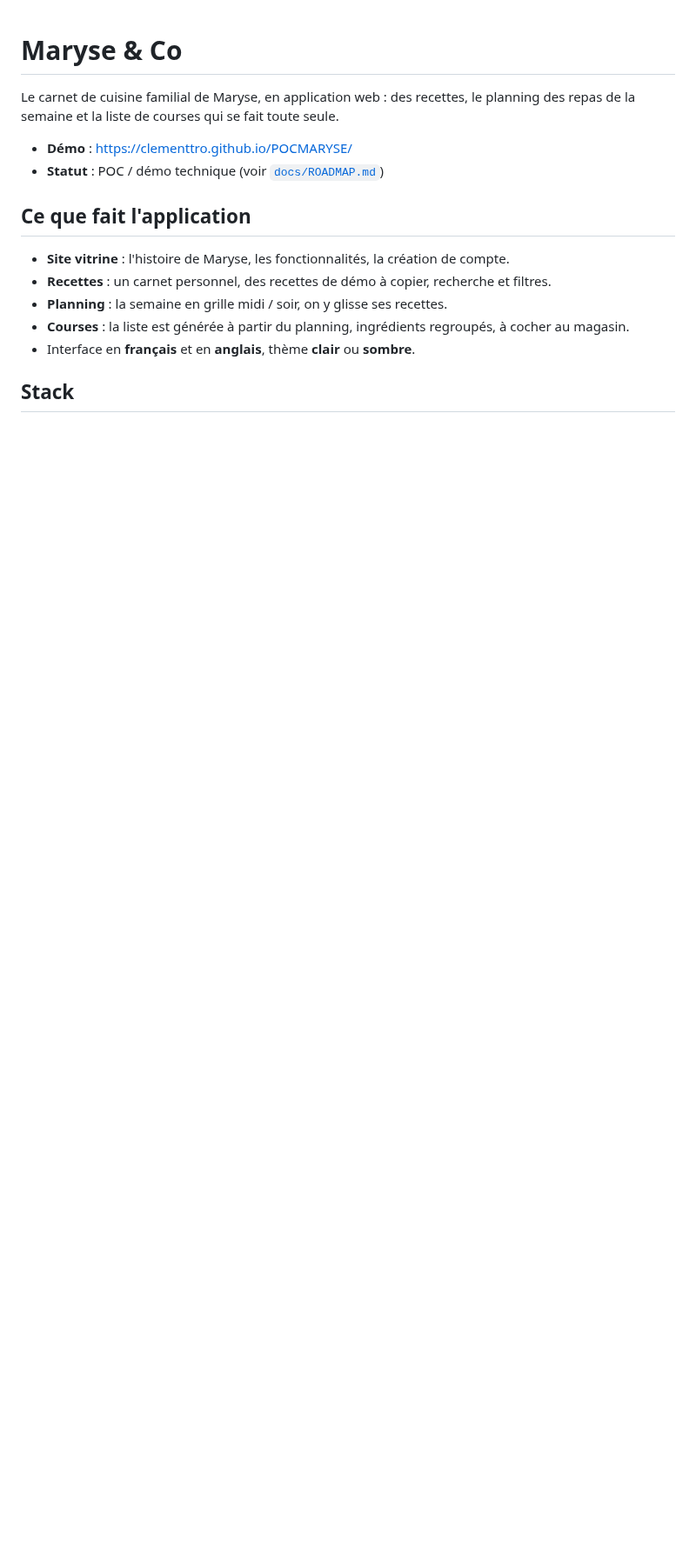
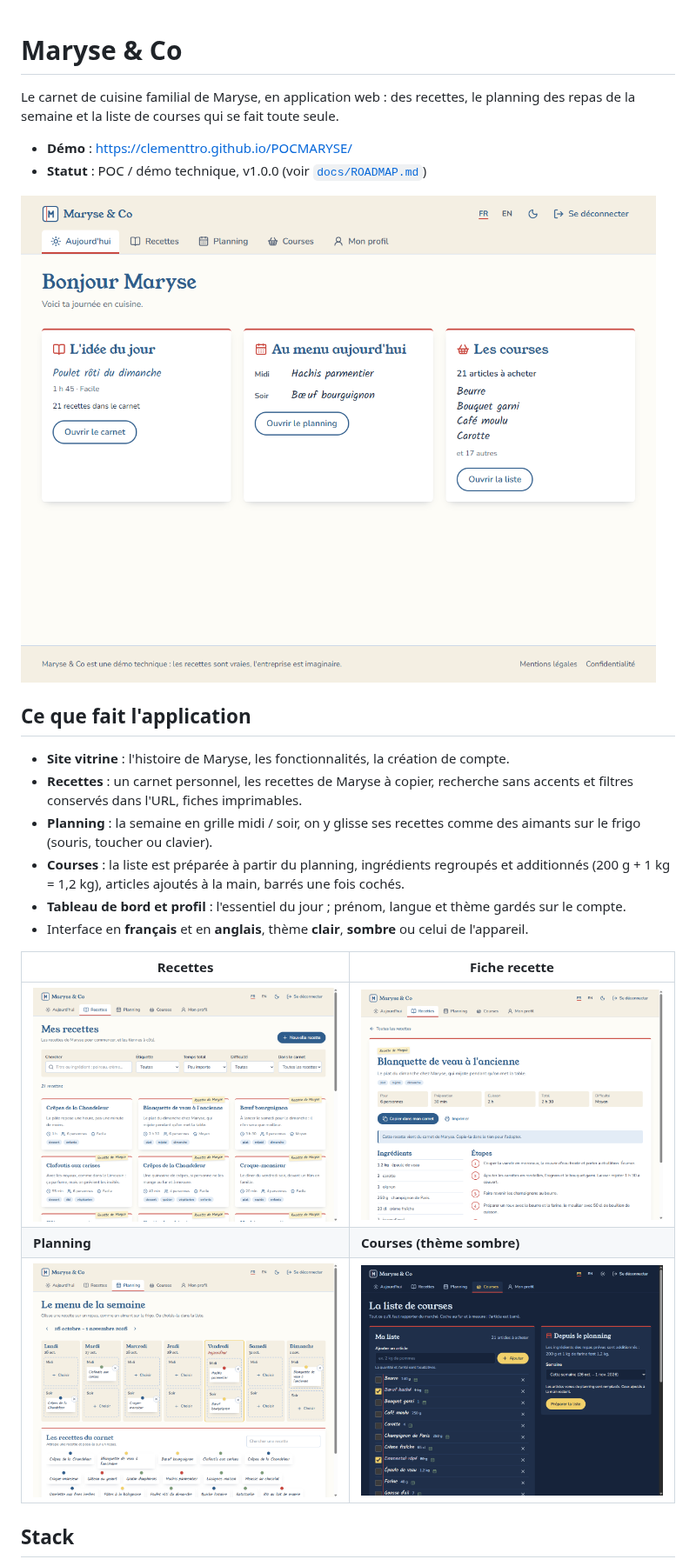
Before and after one commit to ClementTro/POCMARYSE, a Markdown page: README.md, the part around one of its changes. Shown at 87% size. GitHub-like rendering; pictures changed too: docs/captures/courses-sombre.png (added), docs/captures/fiche-recette.png (added), docs/captures/planning.png (added); blank space fills up the shorter version.

Commit message:
docs: README avec lien de démo, captures d'écran et commandes à jour
Co-authored-by: Cursor <cursoragent@cursor.com>

```diff
--- a/README.md
+++ b/README.md
@@ -4,15 +4,27 @@ Le carnet de cuisine familial de Maryse, en application web : des recettes, le p
 semaine et la liste de courses qui se fait toute seule.
 
 - **Démo** : https://clementtro.github.io/POCMARYSE/
-- **Statut** : POC / démo technique (voir [`docs/ROADMAP.md`](docs/ROADMAP.md))
+- **Statut** : POC / démo technique, v1.0.0 (voir [`docs/ROADMAP.md`](docs/ROADMAP.md))
+
+![Le tableau de bord « Aujourd'hui » : l'idée de recette du jour, le menu du jour et les courses restantes](docs/captures/tableau-de-bord.png)
 
 ## Ce que fait l'application
 
 - **Site vitrine** : l'histoire de Maryse, les fonctionnalités, la création de compte.
-- **Recettes** : un carnet personnel, des recettes de démo à copier, recherche et filtres.
-- **Planning** : la semaine en grille midi / soir, on y glisse ses recettes.
-- **Courses** : la liste est générée à partir du planning, ingrédients regroupés, à cocher au magasin.
-- Interface en **français** et en **anglais**, thème **clair** ou **sombre**.
+- **Recettes** : un carnet personnel, les recettes de Maryse à copier, recherche sans accents et filtres
+  conservés dans l'URL, fiches imprimables.
+- **Planning** : la semaine en grille midi / soir, on y glisse ses recettes comme des aimants sur le frigo
+  (souris, toucher ou clavier).
+- **Courses** : la liste est préparée à partir du planning, ingrédients regroupés et additionnés
+  (200 g + 1 kg = 1,2 kg), articles ajoutés à la main, barrés une fois cochés.
+- **Tableau de bord et profil** : l'essentiel du jour ; prénom, langue et thème gardés sur le compte.
+- Interface en **français** et en **anglais**, thème **clair**, **sombre** ou celui de l'appareil.
+
+| Recettes | Fiche recette |
+|---|---|
+| ![Liste des recettes avec recherche et filtres](docs/captures/recettes.png) | ![Fiche de la blanquette de veau : temps, ingrédients et étapes](docs/captures/fiche-recette.png) |
+| **Planning** | **Courses (thème sombre)** |
+| ![Planning de la semaine, recettes posées comme des aimants](docs/captures/planning.png) | ![Liste de courses en bloc-notes, thème sombre](docs/captures/courses-sombre.png) |
 
 ## Stack
 
```
Also changed, not shown: other parts of README.md (+12 -5 lines), docs/captures/courses.png (added).
